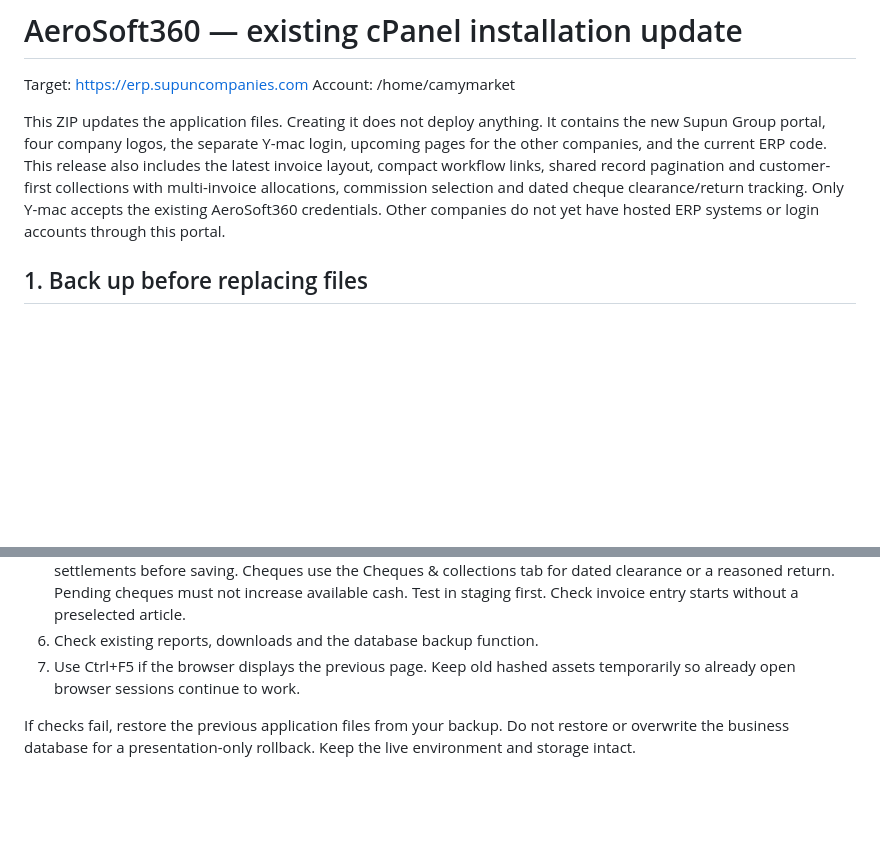
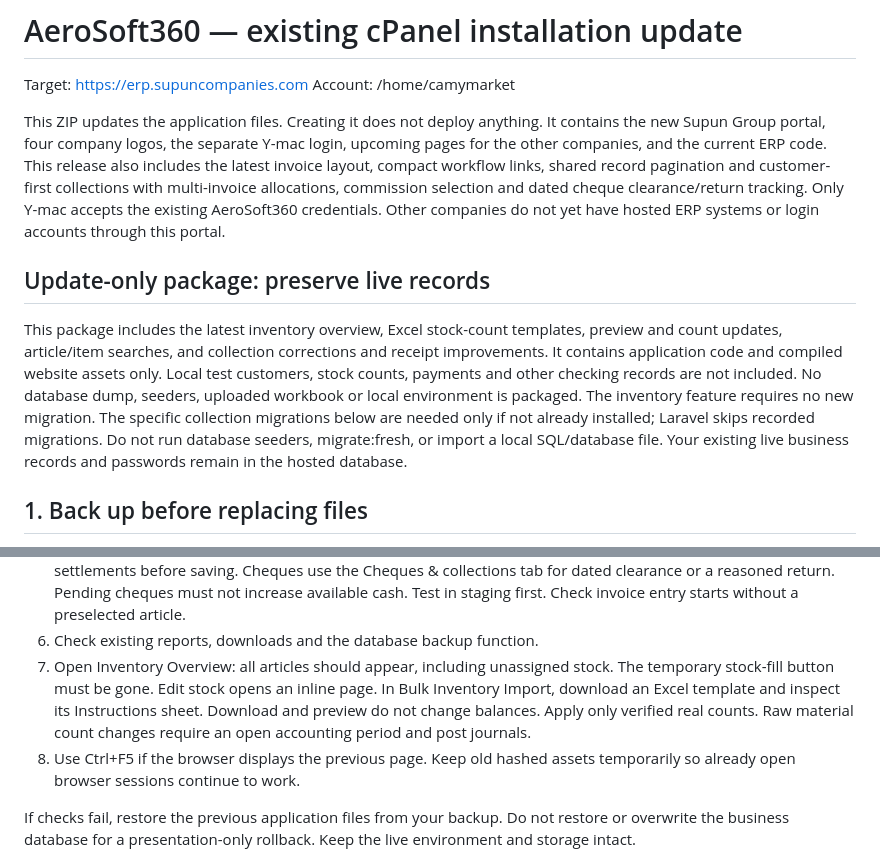
Before and after one commit to kosaladathapththu/AeroSoft360_Starter, a Markdown page: deployment/cpanel/UPDATE-INSTRUCTIONS.md, 2 parts joined by grey strips. Rendered like a GitHub page; blank space fills up the shorter version.

Commit message:
feat: Update update instructions; add details on inventory overview, stock-count templates, and collection improvements

```diff
--- a/deployment/cpanel/UPDATE-INSTRUCTIONS.md
+++ b/deployment/cpanel/UPDATE-INSTRUCTIONS.md
@@ -11,6 +11,18 @@ shared record pagination and customer-first collections with multi-invoice
 allocations, commission selection and dated cheque clearance/return tracking.
 Only Y-mac accepts the existing AeroSoft360 credentials. Other companies do
 not yet have hosted ERP systems or login accounts through this portal.
+
+## Update-only package: preserve live records
+
+This package includes the latest inventory overview, Excel stock-count templates,
+preview and count updates, article/item searches, and collection corrections and
+receipt improvements. It contains application code and compiled website assets only.
+Local test customers, stock counts, payments and other checking records are not included.
+No database dump, seeders, uploaded workbook or local environment is packaged.
+The inventory feature requires no new migration. The specific collection migrations
+below are needed only if not already installed; Laravel skips recorded migrations.
+Do not run database seeders, migrate:fresh, or import a local SQL/database file.
+Your existing live business records and passwords remain in the hosted database.
 
 ## 1. Back up before replacing files
 
@@ -78,7 +90,12 @@ pool through the server administrator. Do not restart unrelated applications.
    Pending cheques must not increase available cash. Test in staging first.
    Check invoice entry starts without a preselected article.
 6. Check existing reports, downloads and the database backup function.
-7. Use Ctrl+F5 if the browser displays the previous page. Keep old hashed
+7. Open Inventory Overview: all articles should appear, including unassigned stock.
+   The temporary stock-fill button must be gone. Edit stock opens an inline page.
+   In Bulk Inventory Import, download an Excel template and inspect its Instructions
+   sheet. Download and preview do not change balances. Apply only verified real counts.
+   Raw material count changes require an open accounting period and post journals.
+8. Use Ctrl+F5 if the browser displays the previous page. Keep old hashed
    assets temporarily so already open browser sessions continue to work.
 
 If checks fail, restore the previous application files from your backup.
```
